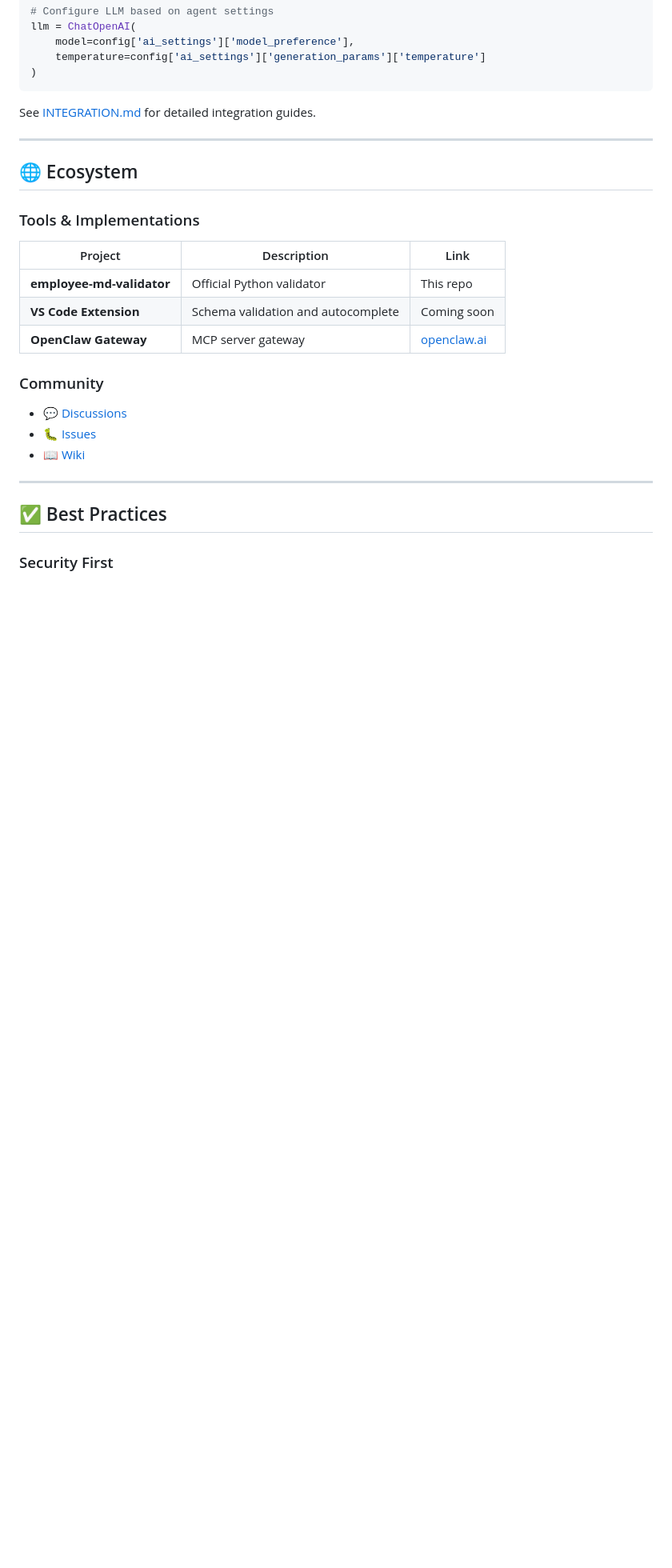
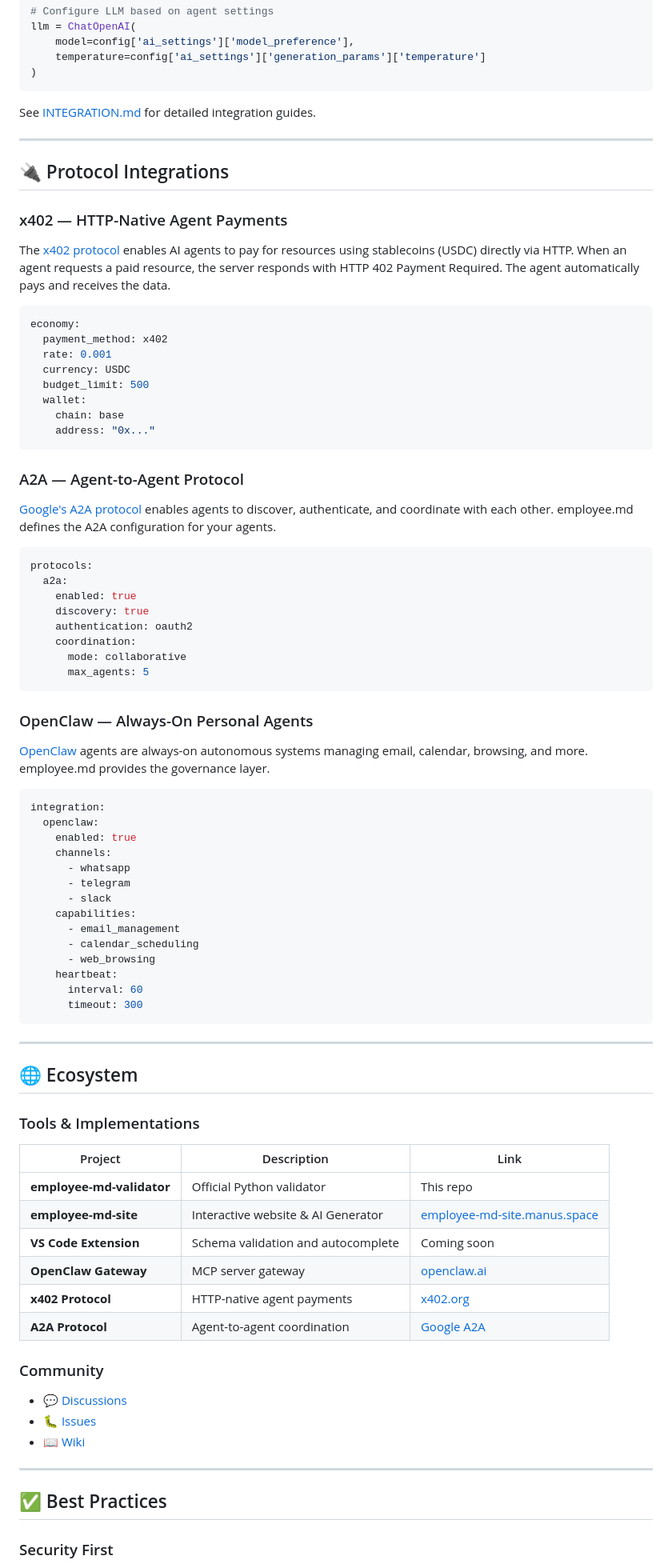
Before and after one commit to NosytLabs/employee-md, a Markdown page: README.md, the part around one of its changes. Shown at 80% size. Rendered like a GitHub page; blank space fills up the shorter version.

Commit message:
feat: add website, AI generator, x402/A2A/OpenClaw protocol integrations
- Added website badge and AI Generator badge to README
- Added link to employee-md-site.manus.space
- Added Protocol Integrations section with x402, A2A, and OpenClaw
- Updated Related Standards table with x402, A2A, OpenClaw
- Updated Ecosystem table with employee-md-site, x402, A2A
- Added YAML examples for x402 payments, A2A protocol, OpenClaw integration

````diff
--- a/README.md
+++ b/README.md
@@ -405,6 +413,61 @@ See [INTEGRATION.md](INTEGRATION.md) for detailed integration guides.
 
 ---
 
+## 🔌 Protocol Integrations
+
+### x402 — HTTP-Native Agent Payments
+
+The [x402 protocol](https://x402.org) enables AI agents to pay for resources using stablecoins (USDC) directly via HTTP. When an agent requests a paid resource, the server responds with HTTP 402 Payment Required. The agent automatically pays and receives the data.
+
+```yaml
+economy:
+  payment_method: x402
+  rate: 0.001
+  currency: USDC
+  budget_limit: 500
+  wallet:
+    chain: base
+    address: "0x..."
+```
+
+### A2A — Agent-to-Agent Protocol
+
+[Google's A2A protocol](https://google.github.io/A2A/) enables agents to discover, authenticate, and coordinate with each other. employee.md defines the A2A configuration for your agents.
+
+```yaml
+protocols:
+  a2a:
+    enabled: true
+    discovery: true
+    authentication: oauth2
+    coordination:
+      mode: collaborative
+      max_agents: 5
+```
+
+### OpenClaw — Always-On Personal Agents
+
+[OpenClaw](https://openclaw.ai) agents are always-on autonomous systems managing email, calendar, browsing, and more. employee.md provides the governance layer.
+
+```yaml
+integration:
+  openclaw:
+    enabled: true
+    channels:
+      - whatsapp
+      - telegram
+      - slack
+    capabilities:
+      - email_management
+      - calendar_scheduling
+      - web_browsing
+    heartbeat:
+      interval: 60
+      timeout: 300
+```
+
+---
+
 ## 🌐 Ecosystem
 
 ### Tools & Implementations
@@ -412,8 +475,11 @@ See [INTEGRATION.md](INTEGRATION.md) for detailed integration guides.
 | Project | Description | Link |
 |---------|-------------|------|
 | **employee-md-validator** | Official Python validator | This repo |
+| **employee-md-site** | Interactive website & AI Generator | [employee-md-site.manus.space](https://employee-md-site.manus.space) |
 | **VS Code Extension** | Schema validation and autocomplete | Coming soon |
 | **OpenClaw Gateway** | MCP server gateway | [openclaw.ai](https://openclaw.ai) |
+| **x402 Protocol** | HTTP-native agent payments | [x402.org](https://x402.org) |
+| **A2A Protocol** | Agent-to-agent coordination | [Google A2A](https://google.github.io/A2A/) |
 
 ### Community
 
````
Also changed, not shown: other parts of README.md (+8 -0 lines).
